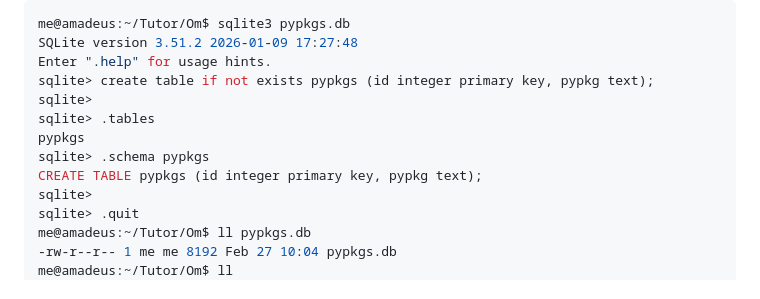
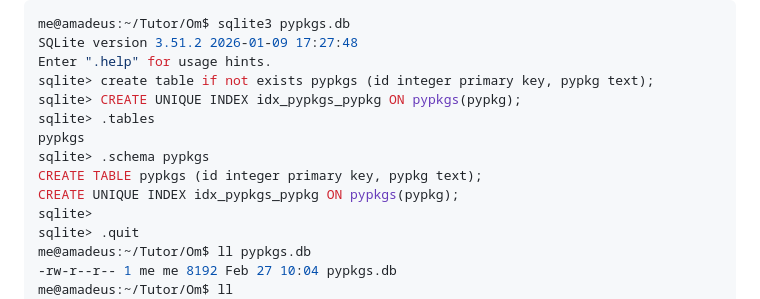
Before and after one commit to gvitalie/navigator, a Markdown page: db/README.md, the part around the change. Rendered like a GitHub page.

```diff
--- a/db/README.md
+++ b/db/README.md
@@ -93,11 +93,12 @@ me@amadeus:~/Tutor/Om$ sqlite3 pypkgs.db
 SQLite version 3.51.2 2026-01-09 17:27:48
 Enter ".help" for usage hints.
 sqlite> create table if not exists pypkgs (id integer primary key, pypkg text);
-sqlite>
+sqlite> CREATE UNIQUE INDEX idx_pypkgs_pypkg ON pypkgs(pypkg);
 sqlite> .tables
 pypkgs
 sqlite> .schema pypkgs
 CREATE TABLE pypkgs (id integer primary key, pypkg text);
+CREATE UNIQUE INDEX idx_pypkgs_pypkg ON pypkgs(pypkg);
 sqlite>
 sqlite> .quit
 me@amadeus:~/Tutor/Om$ ll pypkgs.db
```
